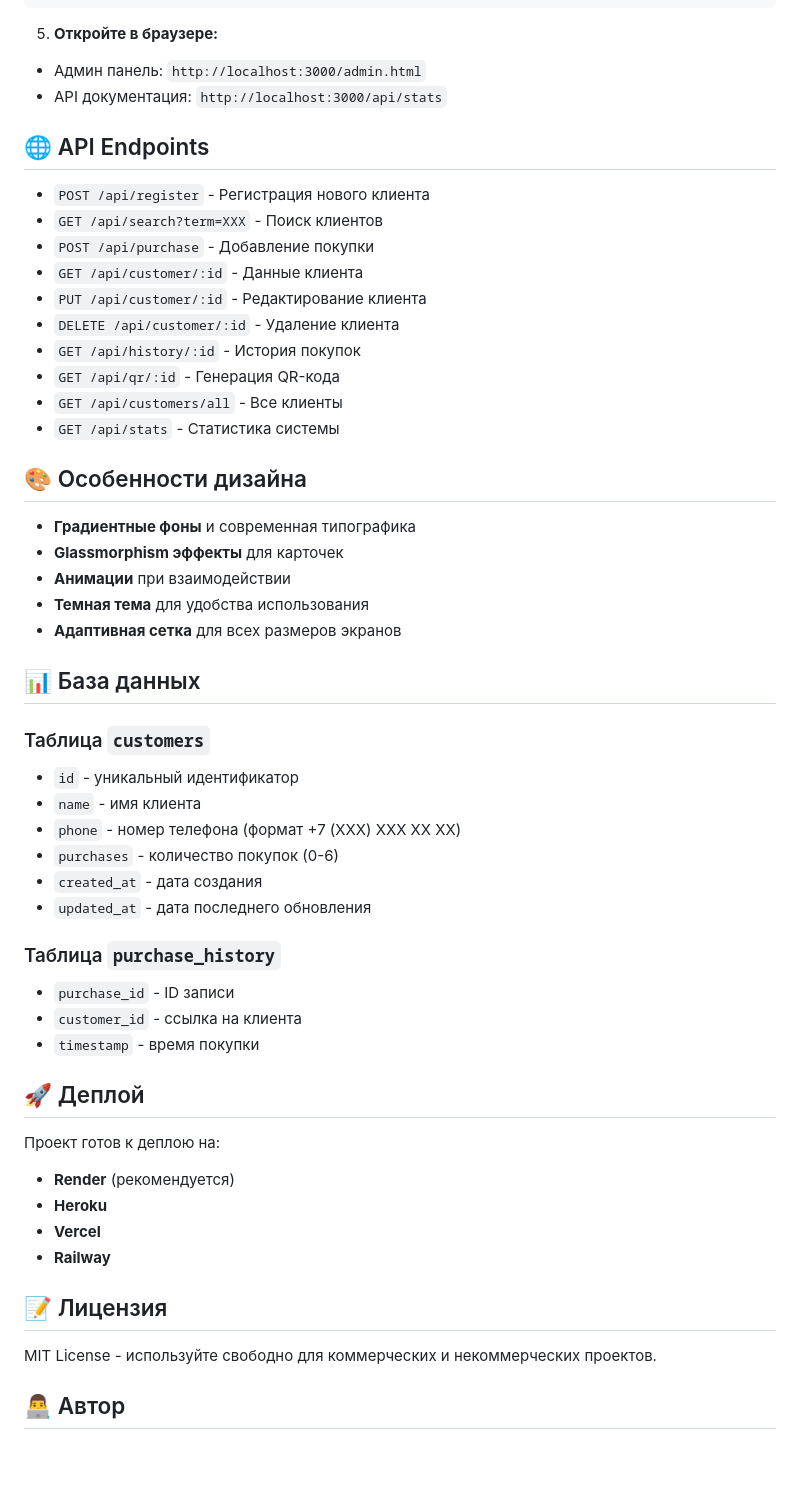
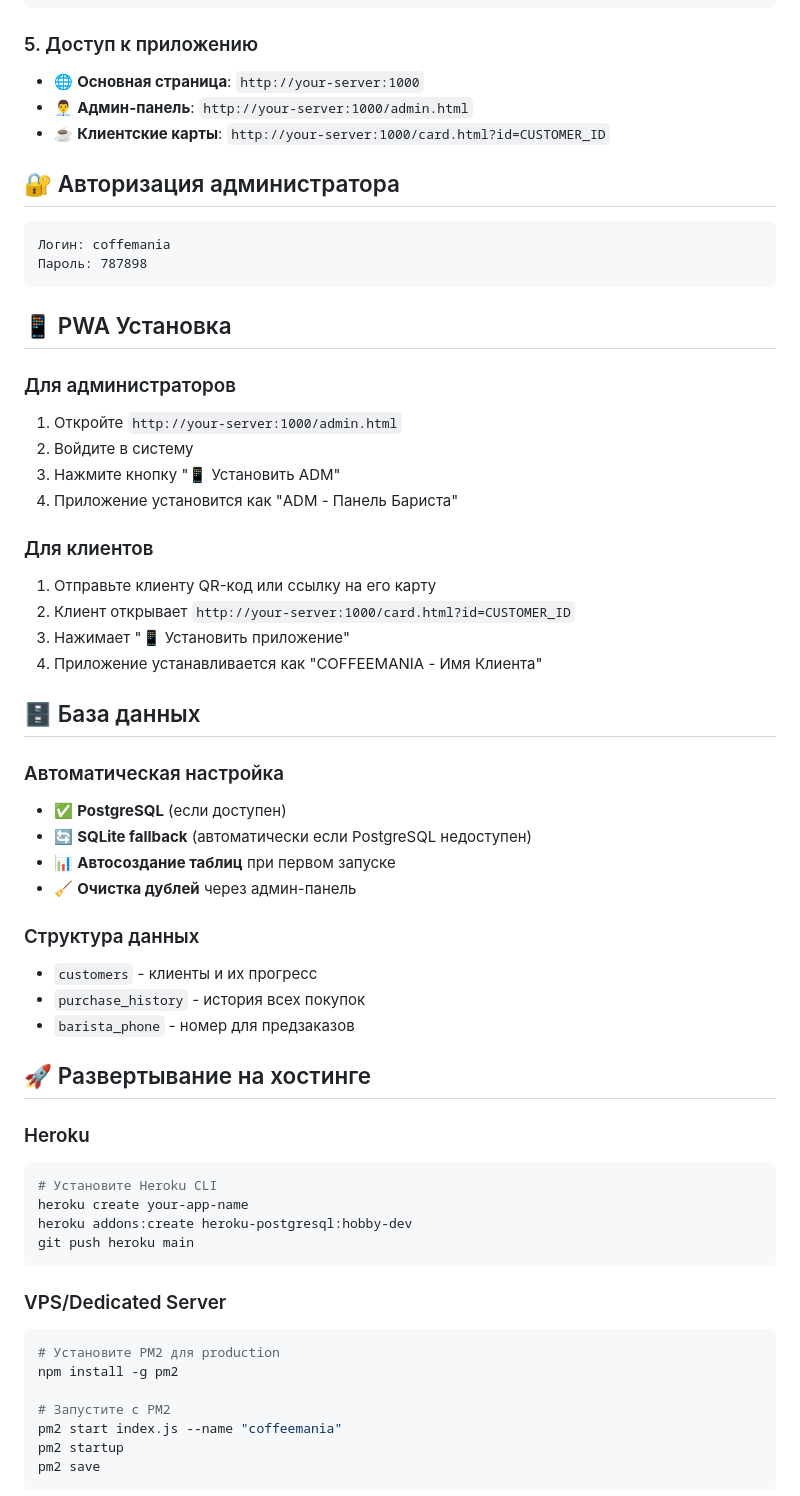
Before and after one commit to Aziz00701/2.-COFFEEMANIA, a Markdown page: README.md, the part around one of its changes. GitHub-like rendering; blank space fills up the shorter version.

Commit message:
Updated README for web server deployment

````diff
--- a/README.md
+++ b/README.md
@@ -70,57 +60,63 @@ npm start
 node index.js
 ```
 
-5. **Откройте в браузере:**
-- Админ панель: `http://localhost:3000/admin.html`
-- API документация: `http://localhost:3000/api/stats`
+### 5. Доступ к приложению
+- 🌐 **Основная страница**: `http://your-server:1000`
+- 👨‍💼 **Админ-панель**: `http://your-server:1000/admin.html`
+- ☕ **Клиентские карты**: `http://your-server:1000/card.html?id=CUSTOMER_ID`
 
-## 🌐 API Endpoints
+## 🔐 Авторизация администратора
 
-- `POST /api/register` - Регистрация нового клиента
-- `GET /api/search?term=XXX` - Поиск клиентов
-- `POST /api/purchase` - Добавление покупки
-- `GET /api/customer/:id` - Данные клиента
-- `PUT /api/customer/:id` - Редактирование клиента
-- `DELETE /api/customer/:id` - Удаление клиента
-- `GET /api/history/:id` - История покупок
-- `GET /api/qr/:id` - Генерация QR-кода
-- `GET /api/customers/all` - Все клиенты
-- `GET /api/stats` - Статистика системы
+```
+Логин: coffemania
+Пароль: 787898
+```
 
-## 🎨 Особенности дизайна
+## 📱 PWA Установка
 
-- **Градиентные фоны** и современная типографика
-- **Glassmorphism эффекты** для карточек
-- **Анимации** при взаимодействии
-- **Темная тема** для удобства использования
-- **Адаптивная сетка** для всех размеров экранов
+### Для администраторов
+1. Откройте `http://your-server:1000/admin.html`
+2. Войдите в систему
+3. Нажмите кнопку "📱 Установить ADM"
+4. Приложение установится как "ADM - Панель Бариста"
 
-## 📊 База данных
+### Для клиентов
+1. Отправьте клиенту QR-код или ссылку на его карту
+2. Клиент открывает `http://your-server:1000/card.html?id=CUSTOMER_ID`
+3. Нажимает "📱 Установить приложение"
+4. Приложение устанавливается как "COFFEEMANIA - Имя Клиента"
 
-### Таблица `customers`
-- `id` - уникальный идентификатор
-- `name` - имя клиента
-- `phone` - номер телефона (формат +7 (XXX) XXX XX XX)
-- `purchases` - количество покупок (0-6)
-- `created_at` - дата создания
-- `updated_at` - дата последнего обновления
+## 🗄️ База данных
 
-### Таблица `purchase_history`
-- `purchase_id` - ID записи
-- `customer_id` - ссылка на клиента
-- `timestamp` - время покупки
+### Автоматическая настройка
+- ✅ **PostgreSQL** (если доступен)
+- 🔄 **SQLite fallback** (автоматически если PostgreSQL недоступен)
+- 📊 **Автосоздание таблиц** при первом запуске
+- 🧹 **Очистка дублей** через админ-панель
 
-## 🚀 Деплой
+### Структура данных
+- `customers` - клиенты и их прогресс
+- `purchase_history` - история всех покупок
+- `barista_phone` - номер для предзаказов
 
-Проект готов к деплою на:
-- **Render** (рекомендуется)
-- **Heroku**
-- **Vercel**
-- **Railway**
+## 🚀 Развертывание на хостинге
 
-## 📝 Лицензия
+### Heroku
+```bash
+# Установите Heroku CLI
+heroku create your-app-name
+heroku addons:create heroku-postgresql:hobby-dev
+git push heroku main
+```
 
-MIT License - используйте свободно для коммерческих и некоммерческих проектов.
+### VPS/Dedicated Server
+```bash
+# Установите PM2 для production
+npm install -g pm2
 
-## 👨‍💻 Автор
+# Запустите с PM2
+pm2 start index.js --name "coffeemania"
+pm2 startup
+pm2 save
+```
 
````
Also changed, not shown: other parts of README.md (+96 -51 lines).
